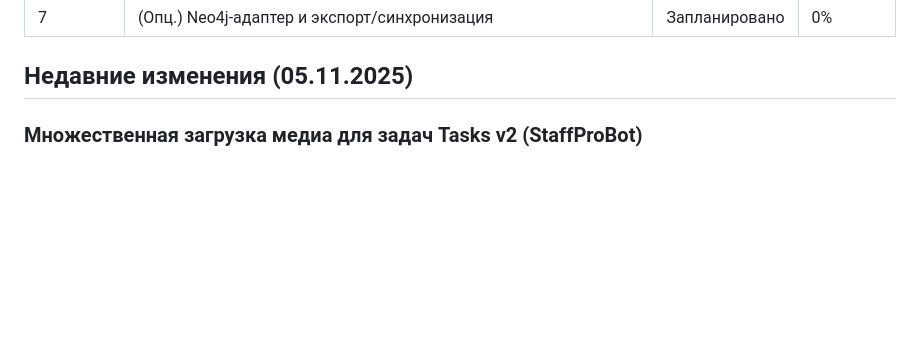
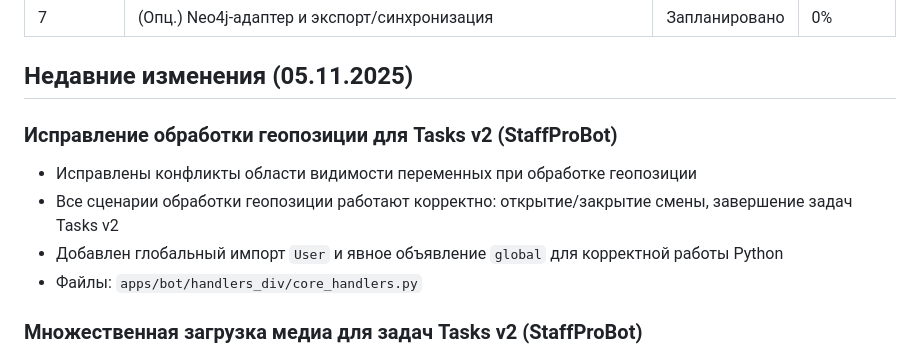
Before and after one commit to Deniskada/project-brain, a Markdown page: docs/roadmap.md, the part around the change. GitHub-like rendering; blank space fills up the shorter version.

Commit message:
Обновление: исправление обработки геопозиции для Tasks v2 (StaffProBot)

```diff
--- a/docs/roadmap.md
+++ b/docs/roadmap.md
@@ -15,6 +15,12 @@
 | 7 | (Опц.) Neo4j‑адаптер и экспорт/синхронизация | Запланировано | 0% |
 
 ## Недавние изменения (05.11.2025)
+
+### Исправление обработки геопозиции для Tasks v2 (StaffProBot)
+- Исправлены конфликты области видимости переменных при обработке геопозиции
+- Все сценарии обработки геопозиции работают корректно: открытие/закрытие смены, завершение задач Tasks v2
+- Добавлен глобальный импорт `User` и явное объявление `global` для корректной работы Python
+- Файлы: `apps/bot/handlers_div/core_handlers.py`
 
 ### Множественная загрузка медиа для задач Tasks v2 (StaffProBot)
 - Добавлена возможность загрузки до 5 файлов (фото/видео) при выполнении задач Tasks v2
```
